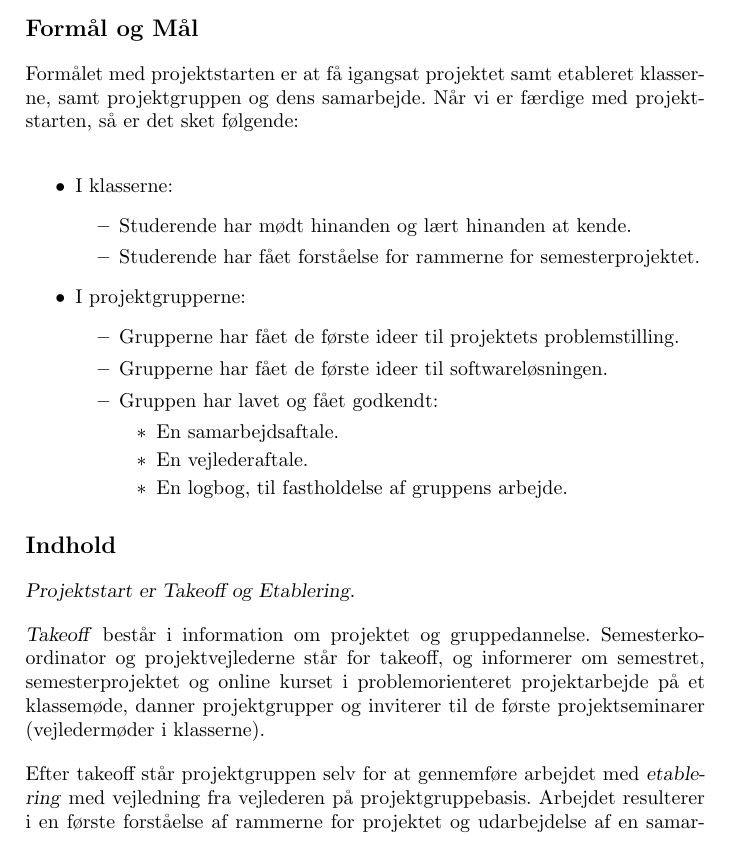
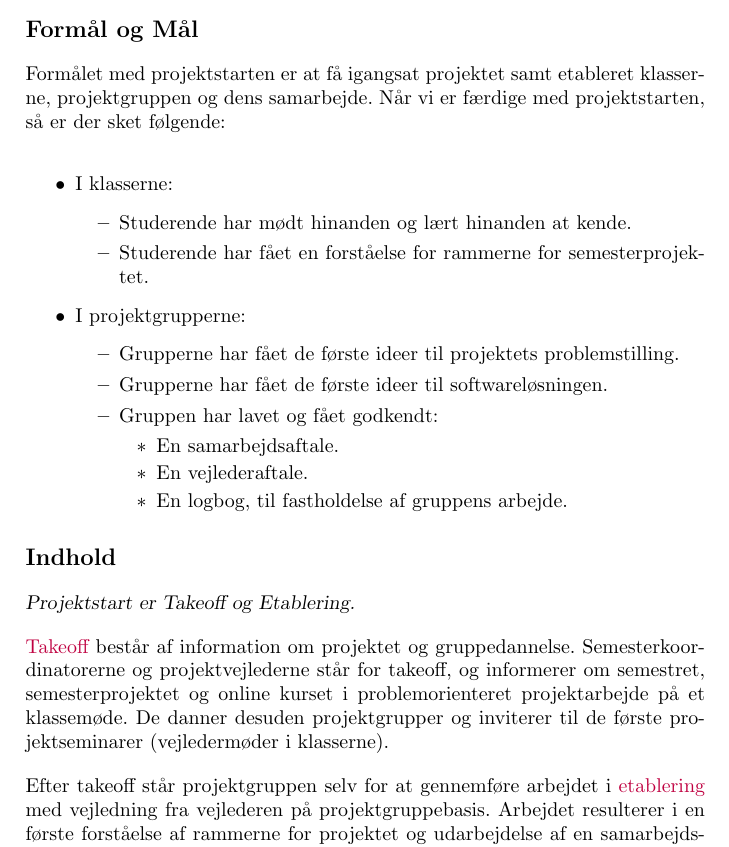
Before and after one commit to SDU-SW-Engineering/sdu-se-teaching-sem1, a LaTeX book (doc/project_phase1_start.tex): part of page 1 of 3, cut so that both start at the same text. Compiled offline with pdfLaTeX.

Commit message:
Iterated Phase 1 "project start"

```diff
--- a/doc/project_phase1_start.tex
+++ b/doc/project_phase1_start.tex
@@ -3,13 +3,13 @@
 
 \section*{Formål og Mål}
 
-Formålet med projektstarten er at få igangsat projektet samt etableret klasserne, samt  projektgruppen og dens samarbejde. Når vi er færdige med projektstarten, så er det sket følgende:
+Formålet med projektstarten er at få igangsat projektet samt etableret klasserne, projektgruppen og dens samarbejde. Når vi er færdige med projektstarten, så er der sket følgende:
 
 \begin{itemize}
   \item I klasserne:
     \begin{itemize}
       \item Studerende har mødt hinanden og lært hinanden at kende.
-      \item Studerende har fået forståelse for rammerne for semesterprojektet.
+      \item Studerende har fået en forståelse for rammerne for semesterprojektet.
     \end{itemize}
   \item I projektgrupperne:
     \begin{itemize}
@@ -28,9 +28,9 @@ Formålet med projektstarten er at få igangsat projektet samt etableret klasser
 
 \textsl{Projektstart er Takeoff og Etablering.}
 
-\textsl{Takeoff} består i information om projektet og gruppedannelse. Semesterkoordinator og projektvejlederne står for takeoff, og informerer om semestret,  semesterprojektet og online kurset i problemorienteret projektarbejde på et klassemøde, danner projektgrupper og inviterer til de første projektseminarer (vejledermøder i klasserne).
+\textcolor{purple}{Takeoff} består af information om projektet og gruppedannelse. Semesterkoordinatorerne og projektvejlederne står for takeoff, og informerer om semestret,  semesterprojektet og online kurset i problemorienteret projektarbejde på et klassemøde. De danner desuden projektgrupper og inviterer til de første projektseminarer (vejledermøder i klasserne).
 
-Efter takeoff står projektgruppen selv for at gennemføre arbejdet med \textsl{etablering} med vejledning fra vejlederen på projektgruppebasis.  Arbejdet resulterer i en første forståelse af rammerne for projektet og udarbejdelse af en samarbejdsaftale og en vejlederaftale.
+Efter takeoff står projektgruppen selv for at gennemføre arbejdet i \textcolor{purple}{etablering} med vejledning fra vejlederen på projektgruppebasis. Arbejdet resulterer i en første forståelse af rammerne for projektet og udarbejdelse af en samarbejdsaftale og en vejlederaftale.
 
 \section*{Oversigt over Aktiviteter}
 
```
Also changed, not shown: 1 other file.
